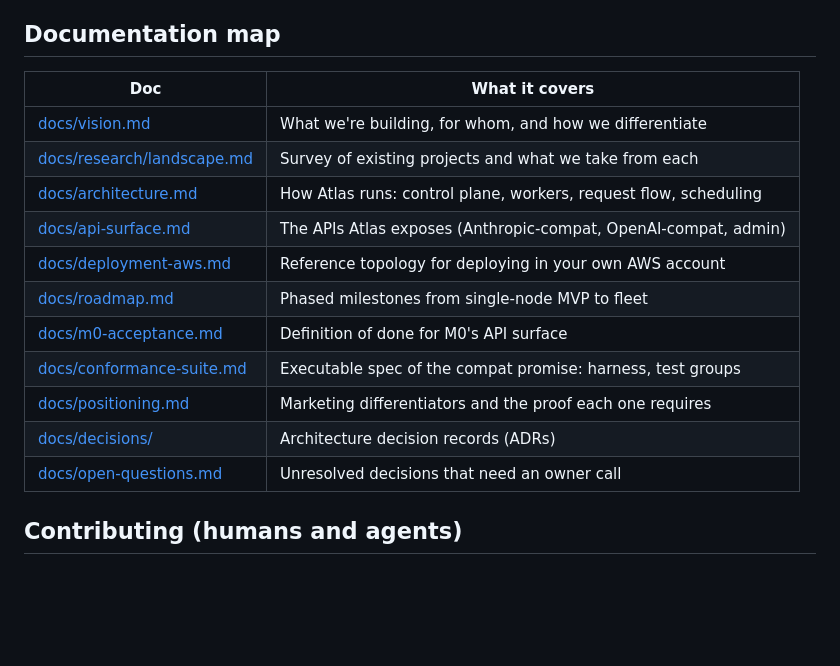
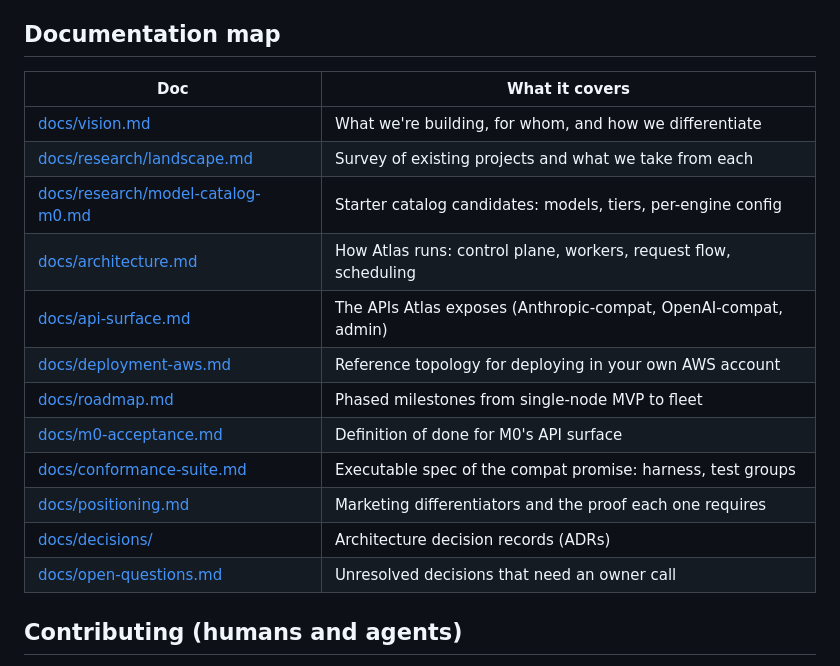
Before and after one commit to orchestra-hq/atlas, a Markdown page: README.md, the part around the change. GitHub-like rendering; blank space fills up the shorter version.

```diff
--- a/README.md
+++ b/README.md
@@ -15,19 +15,20 @@ Teams building on LLMs increasingly want control over where the model runs and w
 
 ## Documentation map
 
-| Doc                                                      | What it covers                                                   |
-| -------------------------------------------------------- | ---------------------------------------------------------------- |
-| [docs/vision.md](docs/vision.md)                         | What we're building, for whom, and how we differentiate          |
-| [docs/research/landscape.md](docs/research/landscape.md) | Survey of existing projects and what we take from each           |
-| [docs/architecture.md](docs/architecture.md)             | How Atlas runs: control plane, workers, request flow, scheduling |
-| [docs/api-surface.md](docs/api-surface.md)               | The APIs Atlas exposes (Anthropic-compat, OpenAI-compat, admin)  |
-| [docs/deployment-aws.md](docs/deployment-aws.md)         | Reference topology for deploying in your own AWS account         |
-| [docs/roadmap.md](docs/roadmap.md)                       | Phased milestones from single-node MVP to fleet                  |
-| [docs/m0-acceptance.md](docs/m0-acceptance.md)           | Definition of done for M0's API surface                          |
-| [docs/conformance-suite.md](docs/conformance-suite.md)   | Executable spec of the compat promise: harness, test groups      |
-| [docs/positioning.md](docs/positioning.md)               | Marketing differentiators and the proof each one requires        |
-| [docs/decisions/](docs/decisions/)                       | Architecture decision records (ADRs)                             |
-| [docs/open-questions.md](docs/open-questions.md)         | Unresolved decisions that need an owner call                     |
+| Doc                                                                    | What it covers                                                   |
+| ---------------------------------------------------------------------- | ---------------------------------------------------------------- |
+| [docs/vision.md](docs/vision.md)                                       | What we're building, for whom, and how we differentiate          |
+| [docs/research/landscape.md](docs/research/landscape.md)               | Survey of existing projects and what we take from each           |
+| [docs/research/model-catalog-m0.md](docs/research/model-catalog-m0.md) | Starter catalog candidates: models, tiers, per-engine config     |
+| [docs/architecture.md](docs/architecture.md)                           | How Atlas runs: control plane, workers, request flow, scheduling |
+| [docs/api-surface.md](docs/api-surface.md)                             | The APIs Atlas exposes (Anthropic-compat, OpenAI-compat, admin)  |
+| [docs/deployment-aws.md](docs/deployment-aws.md)                       | Reference topology for deploying in your own AWS account         |
+| [docs/roadmap.md](docs/roadmap.md)                                     | Phased milestones from single-node MVP to fleet                  |
+| [docs/m0-acceptance.md](docs/m0-acceptance.md)                         | Definition of done for M0's API surface                          |
+| [docs/conformance-suite.md](docs/conformance-suite.md)                 | Executable spec of the compat promise: harness, test groups      |
+| [docs/positioning.md](docs/positioning.md)                             | Marketing differentiators and the proof each one requires        |
+| [docs/decisions/](docs/decisions/)                                     | Architecture decision records (ADRs)                             |
+| [docs/open-questions.md](docs/open-questions.md)                       | Unresolved decisions that need an owner call                     |
 
 ## Contributing (humans and agents)
 
```
Also changed, not shown: docs/research/model-catalog-m0.md (added, +52 -0 lines), docs/roadmap.md (+1 -1 lines).
